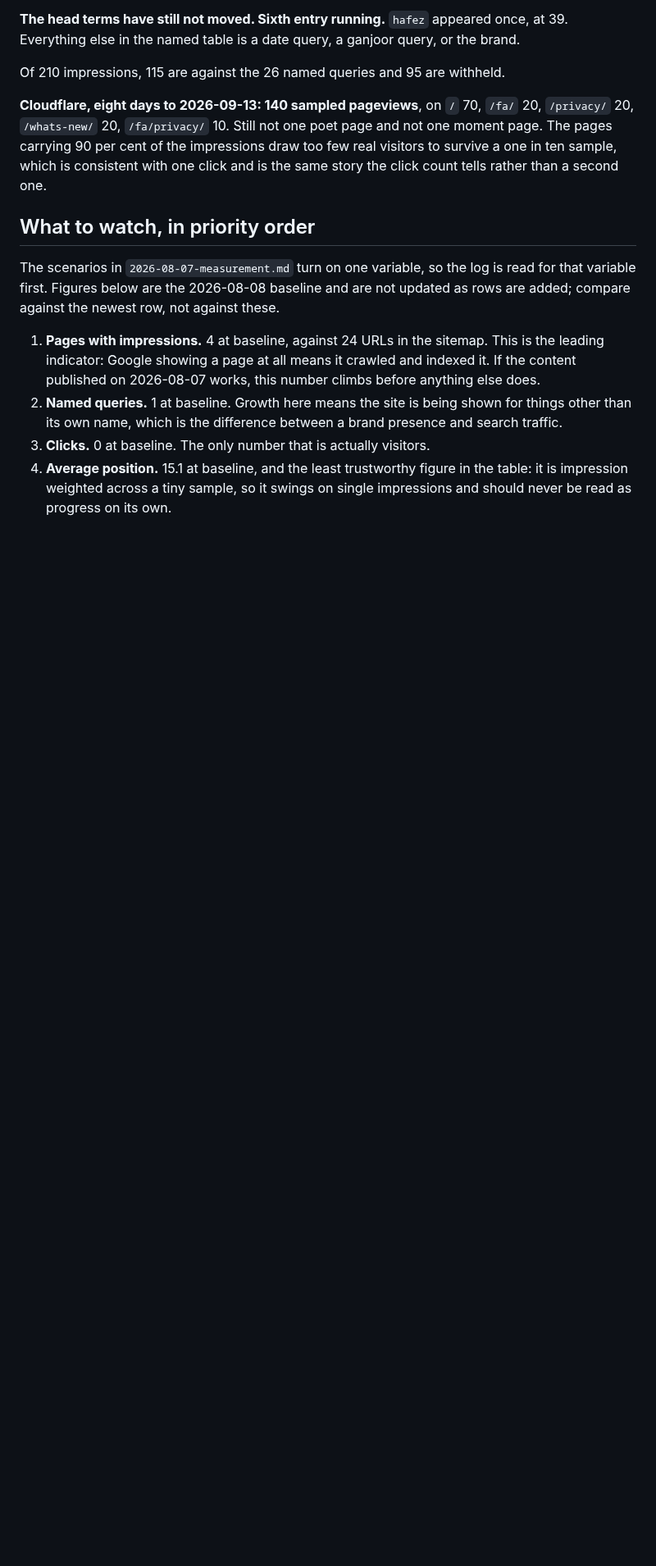
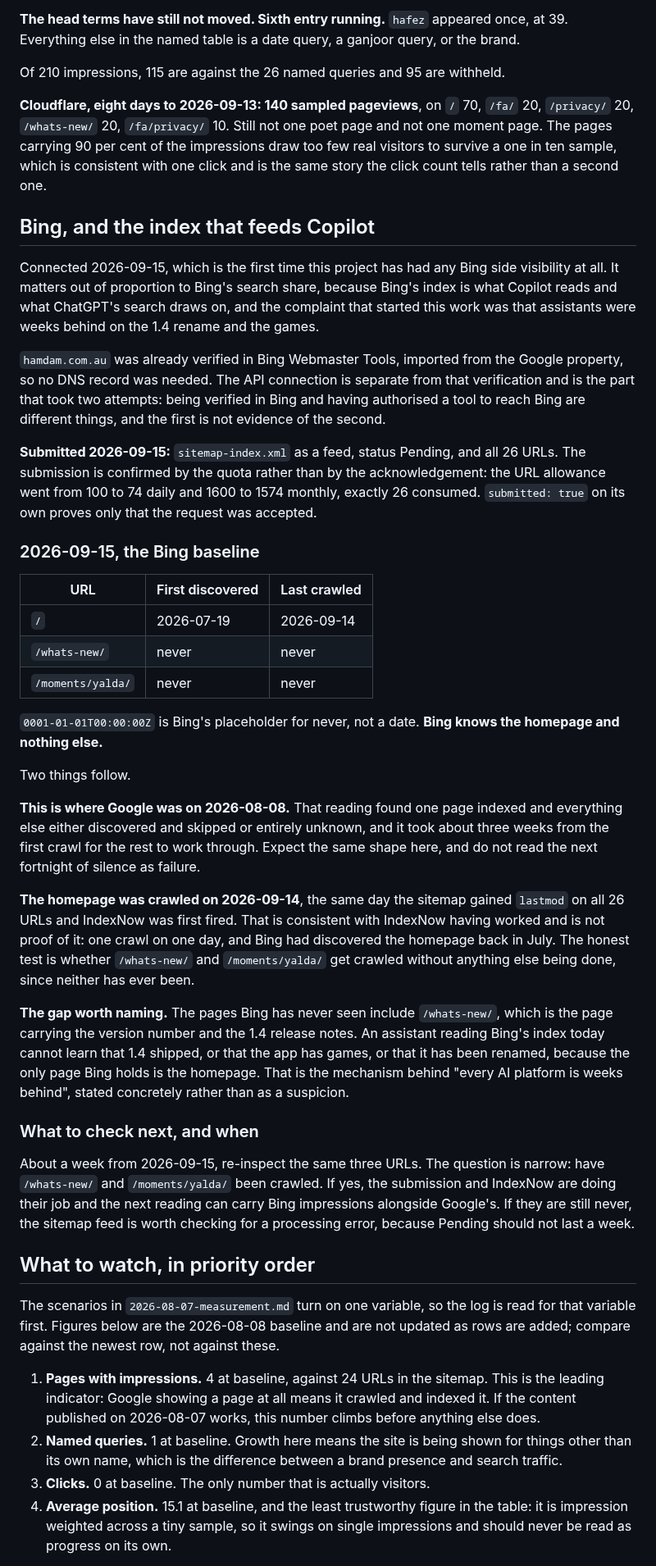
Before and after one commit to ealiaaziz/hamdam-website, a Markdown page: docs/seo/traffic-log.md, the part around one of its changes. Shown at 82% size. Drawn GitHub-style; blank space fills up the shorter version.

Commit message:
Log the Bing baseline, which is the homepage and nothing else
The site was connected to Bing Webmaster Tools on 2026-09-15, the first Bing
side visibility this project has had. Recorded here rather than in the
readings table because Bing has no impressions yet, and the table is Search
Console's shape. The file's opening line now says it covers two engines.

The baseline is worth having in writing: Bing has the homepage, discovered
2026-07-19 and crawled 2026-09-14, and has never crawled anything else. Its
placeholder for never is 0001-01-01, which reads like a date and is not one.

That is the mechanism behind "every AI platform is weeks behind", stated
concretely. The pages Bing has never seen include /whats-new/, which is the
page carrying the version number and the 1.4 notes, so an assistant reading
Bing's index today cannot learn that 1.4 shipped, that the app has games, or
that it was renamed. Copilot reads that index and ChatGPT's search draws on it.

The submission is recorded as confirmed by the quota, not by the response:
the URL allowance went 100 to 74 daily and 1600 to 1574 monthly, exactly 26
consumed. An acknowledgement only proves the request was accepted.

The homepage crawl on 2026-09-14 lands on the same day the sitemap gained
lastmod and IndexNow first fired. Logged as consistent with that rather than
caused by it, since Bing had known the homepage since July and one crawl on
one day proves nothing. The honest test is whether the two never-crawled pages
move on their own, and the entry says to check in a week and what each outcome
would mean.

Co-Authored-By: Claude Opus 5 <noreply@anthropic.com>
Claude-Session: https://claude.ai/code/session_017mNkjhoHb2LtWi7ScC5Mbu

```diff
--- a/docs/seo/traffic-log.md
+++ b/docs/seo/traffic-log.md
@@ -722,6 +724,68 @@ than a second one.
 
 <!-- readings:notes -->
 
+## Bing, and the index that feeds Copilot
+
+Connected 2026-09-15, which is the first time this project has had any Bing
+side visibility at all. It matters out of proportion to Bing's search share,
+because Bing's index is what Copilot reads and what ChatGPT's search draws on,
+and the complaint that started this work was that assistants were weeks behind
+on the 1.4 rename and the games.
+
+`hamdam.com.au` was already verified in Bing Webmaster Tools, imported from the
+Google property, so no DNS record was needed. The API connection is separate
+from that verification and is the part that took two attempts: being verified
+in Bing and having authorised a tool to reach Bing are different things, and
+the first is not evidence of the second.
+
+**Submitted 2026-09-15:** `sitemap-index.xml` as a feed, status Pending, and
+all 26 URLs. The submission is confirmed by the quota rather than by the
+acknowledgement: the URL allowance went from 100 to 74 daily and 1600 to 1574
+monthly, exactly 26 consumed. `submitted: true` on its own proves only that
+the request was accepted.
+
+### 2026-09-15, the Bing baseline
+
+| URL | First discovered | Last crawled |
+| --- | --- | --- |
+| `/` | 2026-07-19 | 2026-09-14 |
+| `/whats-new/` | never | never |
+| `/moments/yalda/` | never | never |
+
+`0001-01-01T00:00:00Z` is Bing's placeholder for never, not a date. **Bing knows
+the homepage and nothing else.**
+
+Two things follow.
+
+**This is where Google was on 2026-08-08.** That reading found one page indexed
+and everything else either discovered and skipped or entirely unknown, and it
+took about three weeks from the first crawl for the rest to work through.
+Expect the same shape here, and do not read the next fortnight of silence as
+failure.
+
+**The homepage was crawled on 2026-09-14**, the same day the sitemap gained
+`lastmod` on all 26 URLs and IndexNow was first fired. That is consistent with
+IndexNow having worked and is not proof of it: one crawl on one day, and Bing
+had discovered the homepage back in July. The honest test is whether
+`/whats-new/` and `/moments/yalda/` get crawled without anything else being
+done, since neither has ever been.
+
+**The gap worth naming.** The pages Bing has never seen include `/whats-new/`,
+which is the page carrying the version number and the 1.4 release notes. An
+assistant reading Bing's index today cannot learn that 1.4 shipped, or that
+the app has games, or that it has been renamed, because the only page Bing
+holds is the homepage. That is the mechanism behind "every AI platform is
+weeks behind", stated concretely rather than as a suspicion.
+
+### What to check next, and when
+
+About a week from 2026-09-15, re-inspect the same three URLs. The question is
+narrow: have `/whats-new/` and `/moments/yalda/` been crawled. If yes, the
+submission and IndexNow are doing their job and the next reading can carry
+Bing impressions alongside Google's. If they are still never, the sitemap feed
+is worth checking for a processing error, because Pending should not last a
+week.
+
 ## What to watch, in priority order
 
 The scenarios in `2026-08-07-measurement.md` turn on one variable, so the log is
```
Also changed, not shown: other parts of docs/seo/traffic-log.md (+3 -1 lines).
